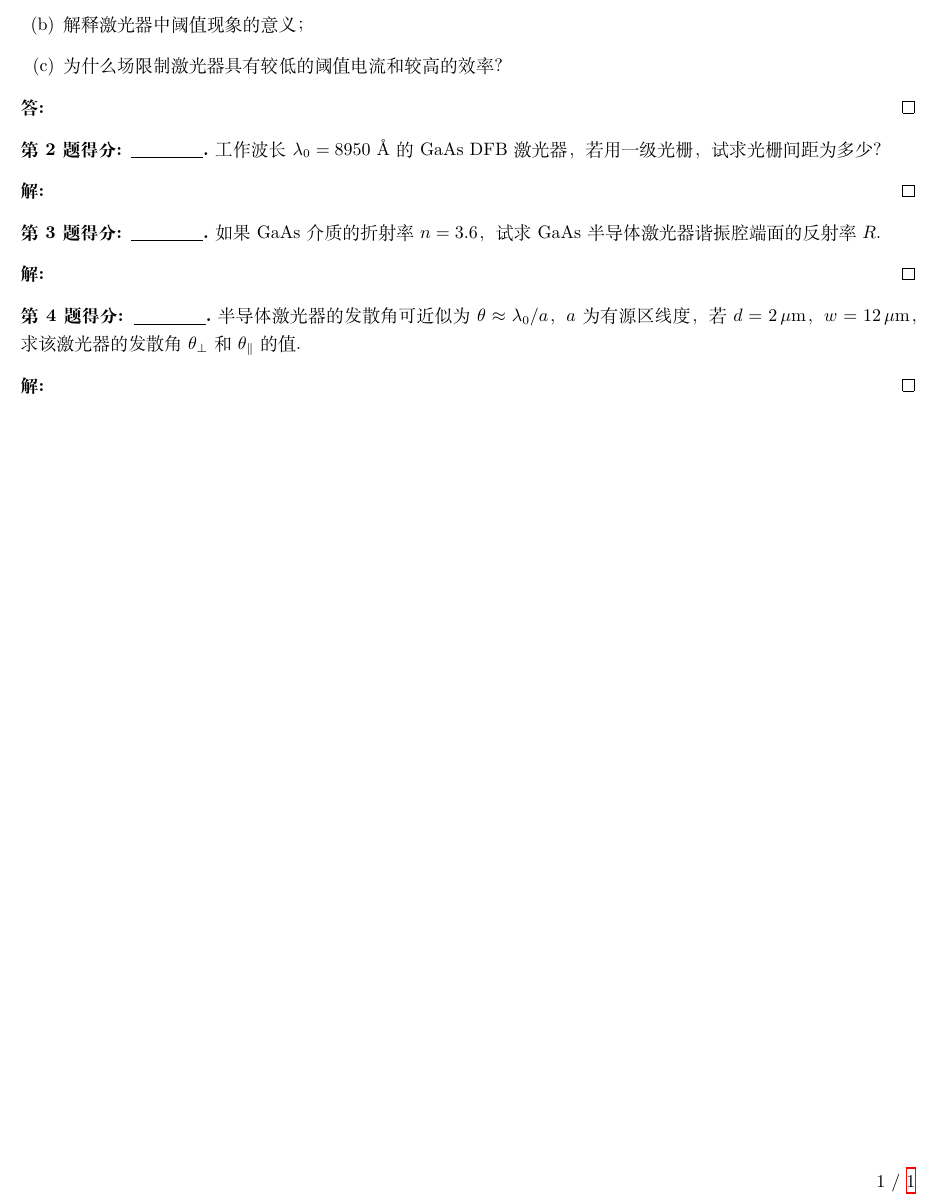
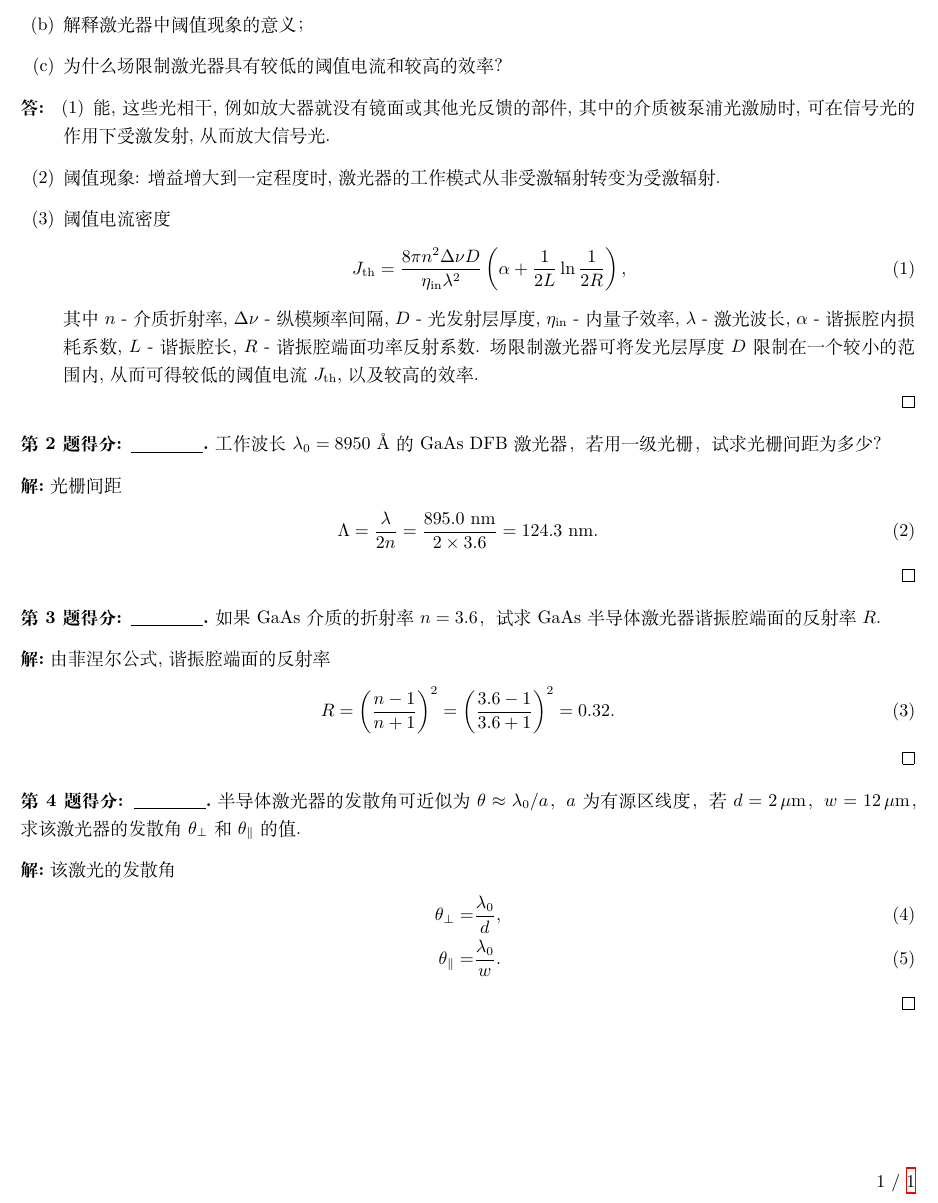
Before and after one commit to Chen-Jialin/Optoelectronic-Technology-Assignments, a LaTeX problem sheet (Assignment-7/Assignment-7.tex): part of the page, cut so that both start at the same text. Compiled offline with XeLaTeX.

Commit message:
A7 finished.

```diff
--- a/Assignment-7/Assignment-7.tex
+++ b/Assignment-7/Assignment-7.tex
@@ -10,27 +10,45 @@
     \end{itemize}
 \end{prob}
 \begin{ans}
-
+    \begin{itemize}
+        \item[(1)] 能, 这些光相干, 例如放大器就没有镜面或其他光反馈的部件, 其中的介质被泵浦光激励时, 可在信号光的作用下受激发射, 从而放大信号光.
+        \item[(2)] 阈值现象: 增益增大到一定程度时, 激光器的工作模式从非受激辐射转变为受激辐射.
+        \item[(3)] 阈值电流密度
+        \begin{align}
+            J_{\text{th}}=\frac{8\pi n^2\Delta\nu D}{\eta_{\text{in}}\lambda^2}\left(\alpha+\frac{1}{2L}\ln\frac{1}{2R}\right),
+        \end{align}
+        其中 $n$ - 介质折射率, $\Delta\nu$ - 纵模频率间隔, $D$ - 光发射层厚度, $\eta_{\text{in}}$ - 内量子效率, $\lambda$ - 激光波长, $\alpha$ - 谐振腔内损耗系数, $L$ - 谐振腔长, $R$ - 谐振腔端面功率反射系数. 场限制激光器可将发光层厚度 $D$ 限制在一个较小的范围内, 从而可得较低的阈值电流 $J_{\text{th}}$, 以及较高的效率.
+    \end{itemize}
 \end{ans}
 
 \begin{prob}
     工作波长 $\lambda_0=8950$ \AA 的 \ce{GaAs} DFB 激光器，若用一级光栅，试求光栅间距为多少？
 \end{prob}
 \begin{sol}
-
+    光栅间距
+    \begin{align}
+        \Lambda=\frac{\lambda}{2n}=\frac{895.0\text{ nm}}{2\times 3.6}=124.3\text{ nm}.
+    \end{align}
 \end{sol}
 
 \begin{prob}
     如果 \ce{GaAs} 介质的折射率 $n=3.6$，试求 \ce{GaAs} 半导体激光器谐振腔端面的反射率 $R$.
 \end{prob}
 \begin{sol}
-
+    由菲涅尔公式, 谐振腔端面的反射率
+    \begin{align}
+        R=\left(\frac{n-1}{n+1}\right)^2=\left(\frac{3.6-1}{3.6+1}\right)^2=0.32.
+    \end{align}
 \end{sol}
 
 \begin{prob}
     半导体激光器的发散角可近似为 $\theta\approx\lambda_0/a$，$a$ 为有源区线度，若 $d=2\,\mu$m，$w=12\,\mu$m，求该激光器的发散角 $\theta_{\perp}$ 和 $\theta_{\parallel}$ 的值.
 \end{prob}
 \begin{sol}
-
+    该激光的发散角
+    \begin{align}
+        \theta_{\perp}=&\frac{\lambda_0}{d},\\
+        \theta_{\parallel}=&\frac{\lambda_0}{w}.
+    \end{align}
 \end{sol}
 \end{document}
```
Also changed, not shown: Assignment-7/Assignment-7.pdf.
